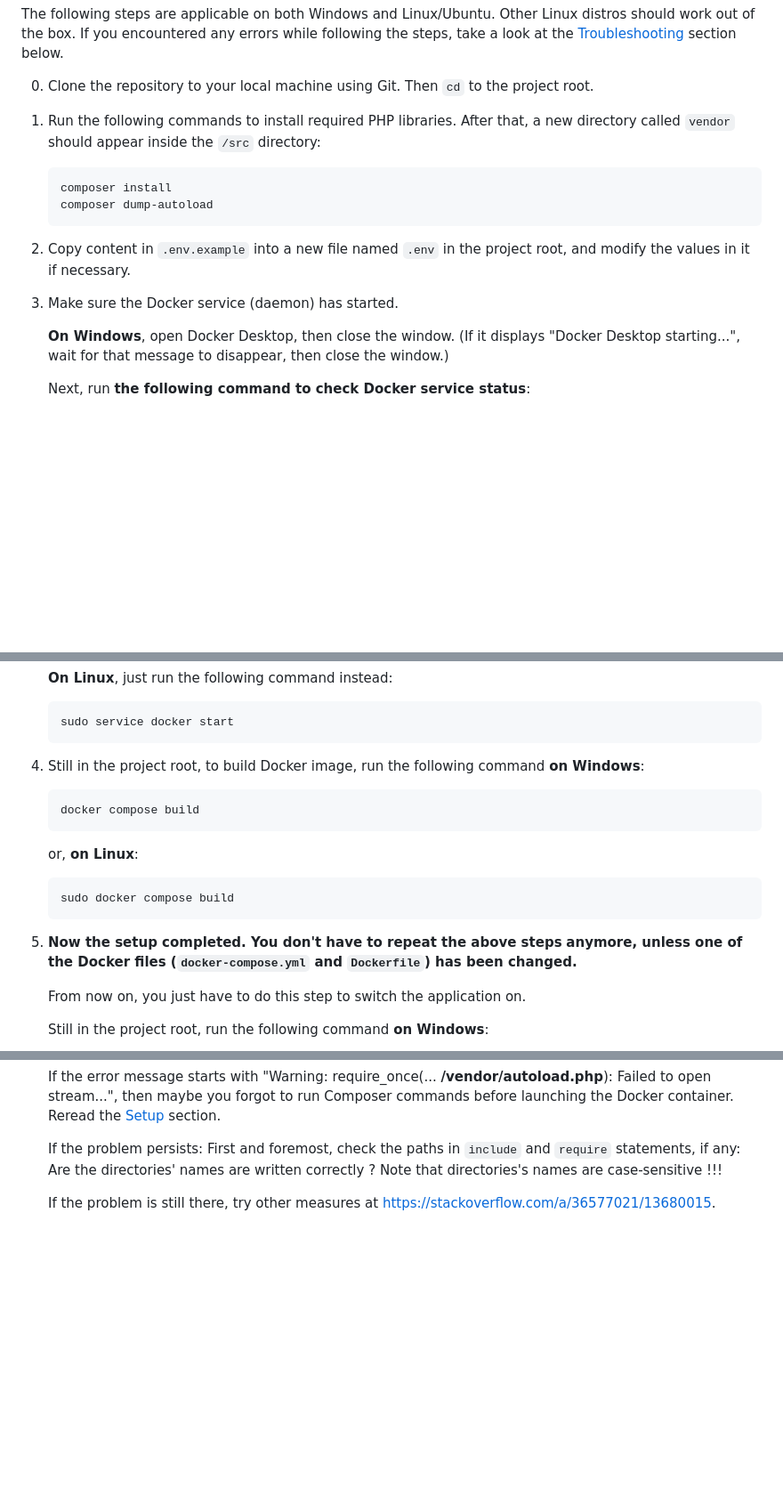
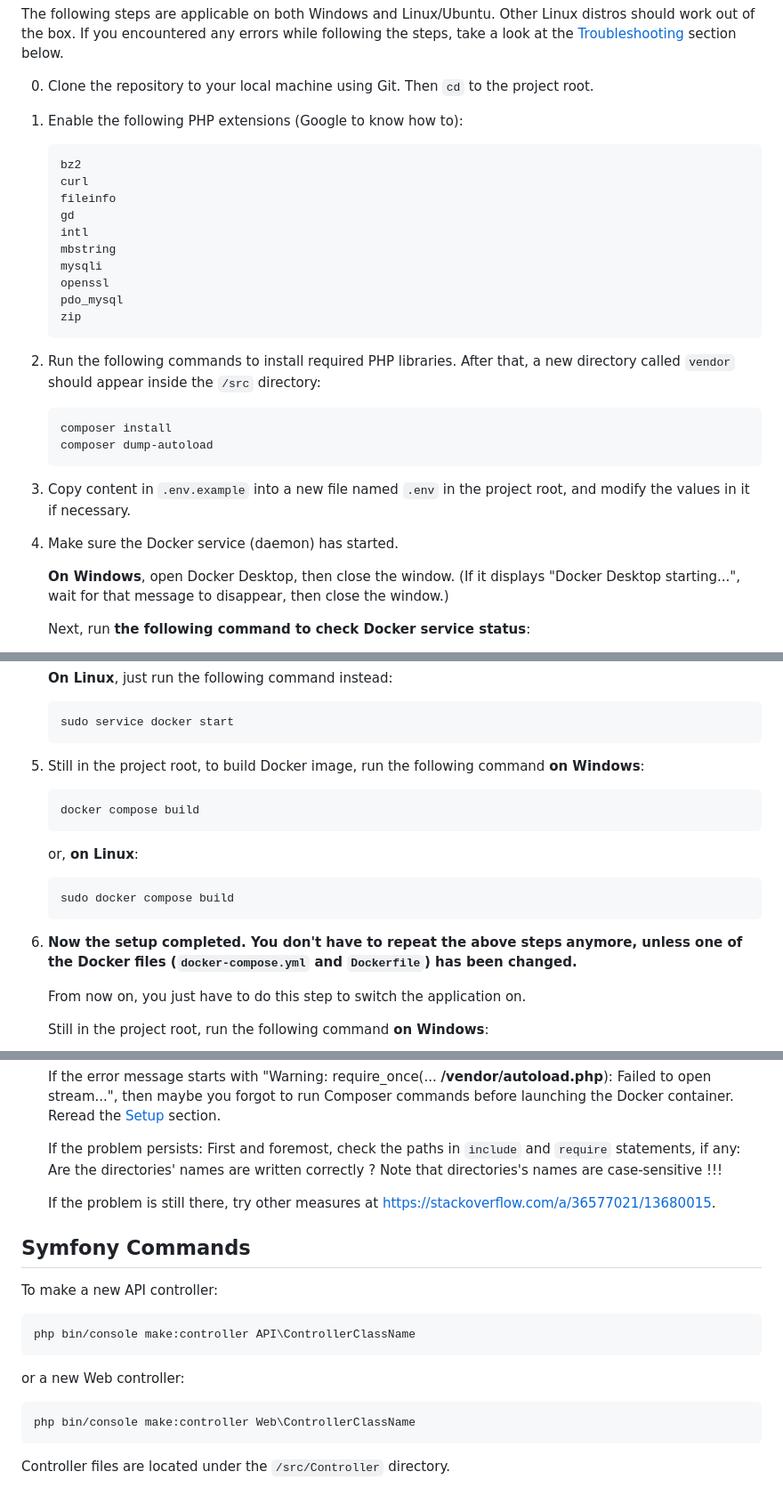
Before and after one commit to rhyme-music-app/rhyme-backend, a Markdown page: docs/CONTRIBUTING.md, 3 parts joined by grey strips. Shown: that part at 89% size. GitHub-like rendering; blank space fills up the shorter version.

Commit message:
docs: add required PHP extensions and Symfony console usage notes

````diff
--- a/docs/CONTRIBUTING.md
+++ b/docs/CONTRIBUTING.md
@@ -24,7 +24,22 @@ section below.
 0. Clone the repository to your local machine using Git. Then `cd` to
    the project root.
 
-1. Run the following commands to install required PHP libraries.
+1. Enable the following PHP extensions (Google to know how to):
+
+   ```txt
+   bz2
+   curl
+   fileinfo
+   gd
+   intl
+   mbstring
+   mysqli
+   openssl
+   pdo_mysql
+   zip
+   ```
+
+2. Run the following commands to install required PHP libraries.
    After that, a new directory called `vendor` should appear inside
    the `/src` directory:
 
@@ -33,10 +48,10 @@ section below.
    composer dump-autoload
    ```
 
-2. Copy content in `.env.example` into a new file named `.env` in the
+3. Copy content in `.env.example` into a new file named `.env` in the
    project root, and modify the values in it if necessary.
 
-3. Make sure the Docker service (daemon) has started.
+4. Make sure the Docker service (daemon) has started.
 
    **On Windows**, open Docker Desktop, then close the window. (If it
    displays "Docker Desktop starting...", wait for that message to
@@ -71,7 +86,7 @@ section below.
     sudo service docker start
     ```
 
-4. Still in the project root, to build Docker image, run the following
+5. Still in the project root, to build Docker image, run the following
    command **on Windows**:
 
    ```powershell
@@ -84,7 +99,7 @@ section below.
    sudo docker compose build
    ```
 
-5. **Now the setup completed. You don't have to repeat the above steps**
+6. **Now the setup completed. You don't have to repeat the above steps**
    **anymore, unless one of the Docker files (`docker-compose.yml` and**
    **`Dockerfile`) has been changed.**
 
@@ -172,3 +187,20 @@ API backend by referring to the [API Documentation](./API.md).
 
    If the problem is still there, try other measures at
    <https://stackoverflow.com/a/36577021/13680015>.
+
+## Symfony Commands
+
+To make a new API controller:
+
+```sh
+php bin/console make:controller API\ControllerClassName
+```
+
+or a new Web controller:
+
+```sh
+php bin/console make:controller Web\ControllerClassName
+```
+
+Controller files are located under the `/src/Controller`
+directory.
````
